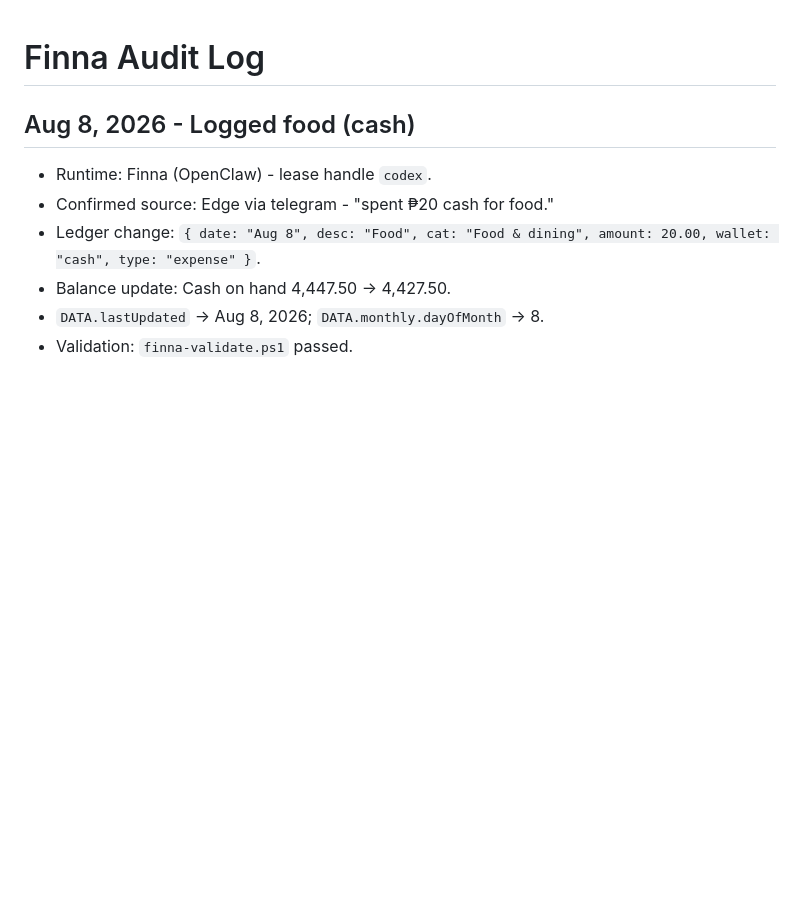
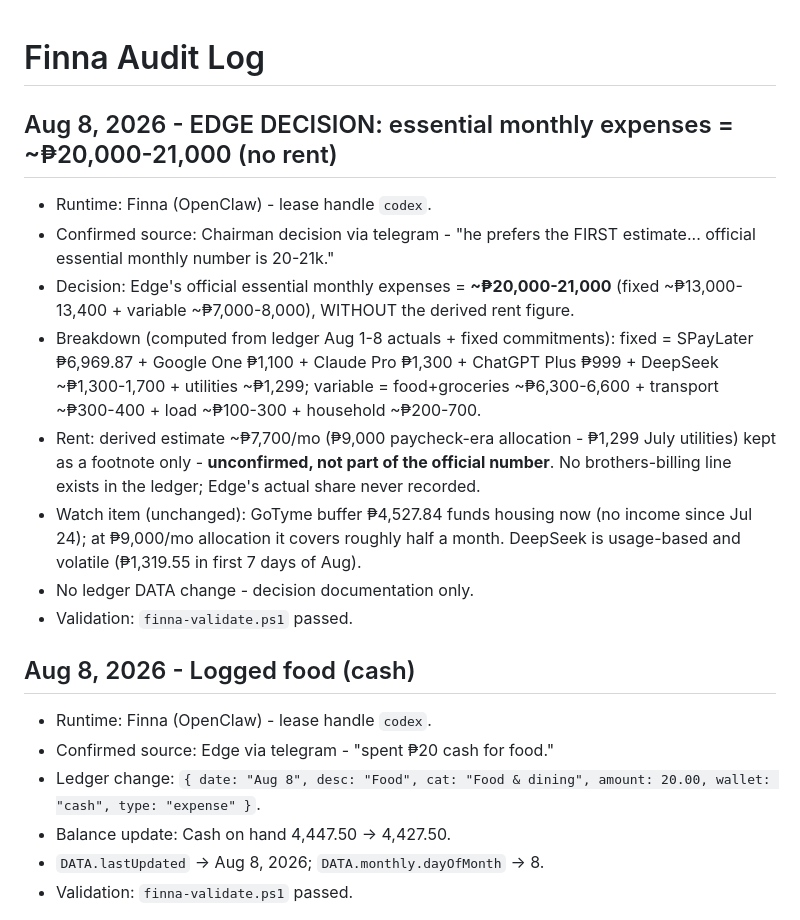
Before and after one commit to edgeclock/finances, a Markdown page: finna/AUDIT-LOG.md, the part around the change. Rendered like a GitHub page; blank space fills up the shorter version.

Commit message:
Record Edge decision: essential monthly expenses 20-21k, rent footnote only

```diff
--- a/finna/AUDIT-LOG.md
+++ b/finna/AUDIT-LOG.md
@@ -1,4 +1,15 @@
 # Finna Audit Log
+
+## Aug 8, 2026 - EDGE DECISION: essential monthly expenses = ~₱20,000-21,000 (no rent)
+
+- Runtime: Finna (OpenClaw) - lease handle `codex`.
+- Confirmed source: Chairman decision via telegram - "he prefers the FIRST estimate... official essential monthly number is 20-21k."
+- Decision: Edge's official essential monthly expenses = **~₱20,000-21,000** (fixed ~₱13,000-13,400 + variable ~₱7,000-8,000), WITHOUT the derived rent figure.
+- Breakdown (computed from ledger Aug 1-8 actuals + fixed commitments): fixed = SPayLater ₱6,969.87 + Google One ₱1,100 + Claude Pro ₱1,300 + ChatGPT Plus ₱999 + DeepSeek ~₱1,300-1,700 + utilities ~₱1,299; variable = food+groceries ~₱6,300-6,600 + transport ~₱300-400 + load ~₱100-300 + household ~₱200-700.
+- Rent: derived estimate ~₱7,700/mo (₱9,000 paycheck-era allocation - ₱1,299 July utilities) kept as a footnote only - **unconfirmed, not part of the official number**. No brothers-billing line exists in the ledger; Edge's actual share never recorded.
+- Watch item (unchanged): GoTyme buffer ₱4,527.84 funds housing now (no income since Jul 24); at ₱9,000/mo allocation it covers roughly half a month. DeepSeek is usage-based and volatile (₱1,319.55 in first 7 days of Aug).
+- No ledger DATA change - decision documentation only.
+- Validation: `finna-validate.ps1` passed.
 
 ## Aug 8, 2026 - Logged food (cash)
 
```
Also changed, not shown: finna/docs/ACCOUNT-SNAPSHOT.md (+1 -1 lines).
